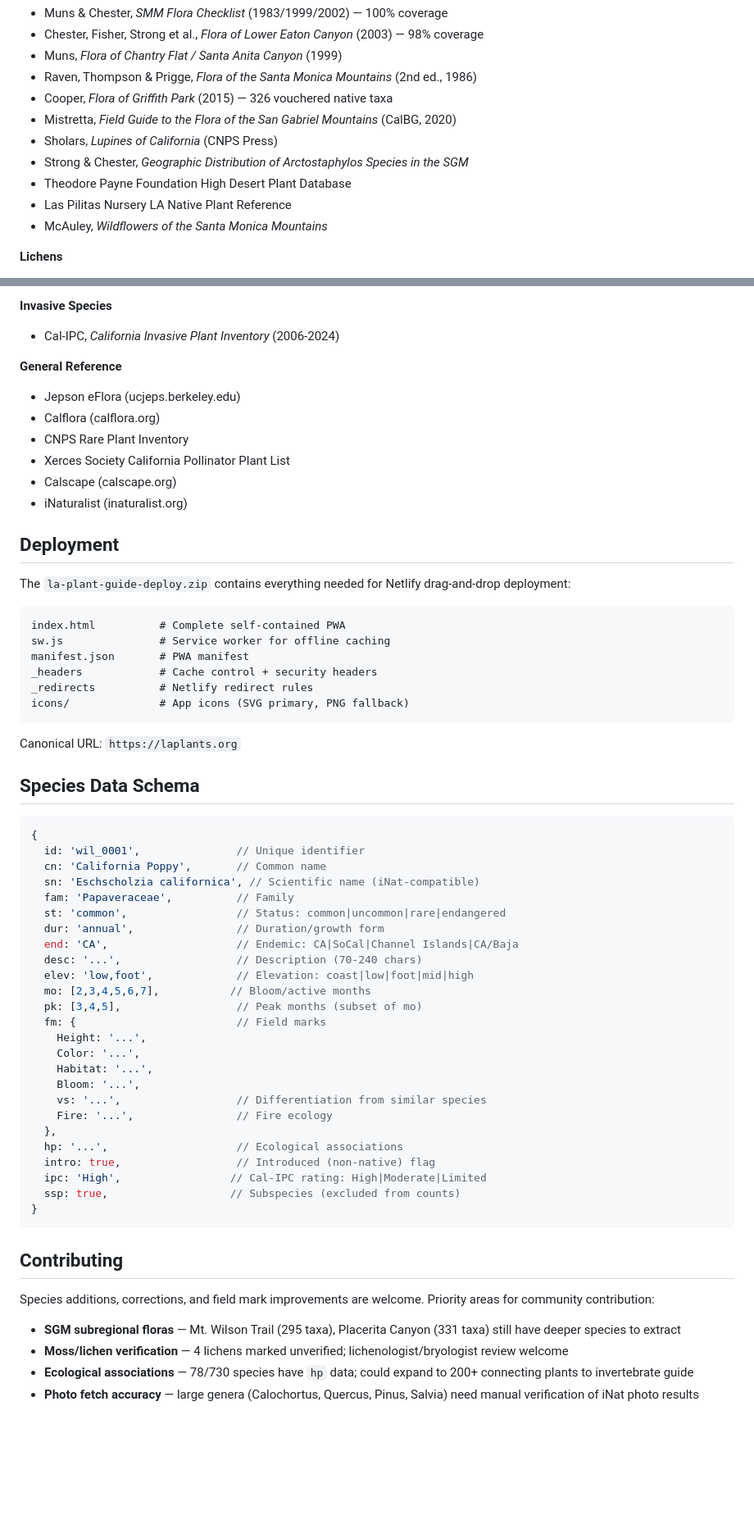
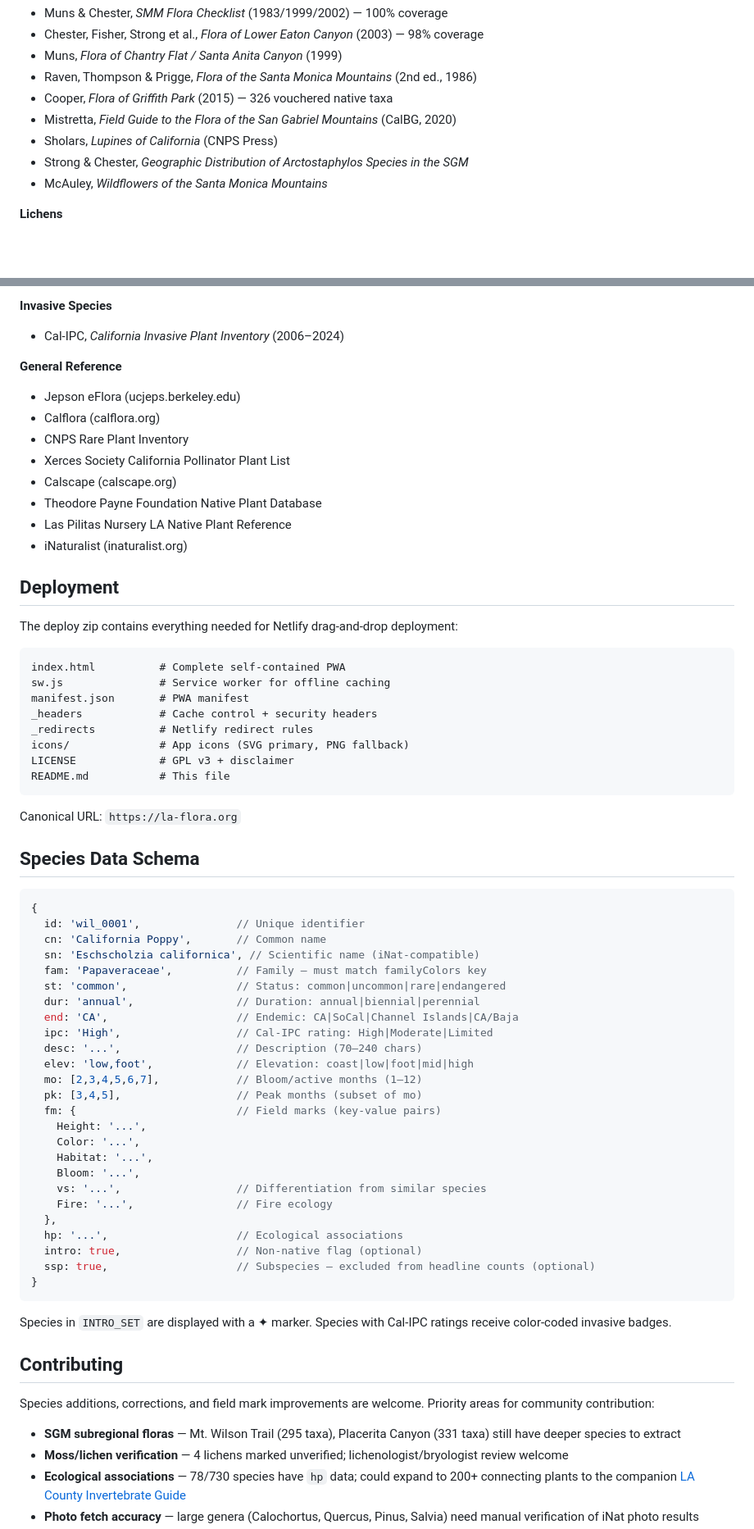
Before and after one commit to rhysmarsh/LA-flora, a Markdown page: README.md, 2 parts joined by grey strips. Shown at 82% size. GitHub-like rendering; blank space fills up the shorter version.

````diff
--- a/README.md
+++ b/README.md
@@ -71,8 +76,6 @@ This guide was compiled from the following authoritative references:
 - Mistretta, *Field Guide to the Flora of the San Gabriel Mountains* (CalBG, 2020)
 - Sholars, *Lupines of California* (CNPS Press)
 - Strong & Chester, *Geographic Distribution of Arctostaphylos Species in the SGM*
-- Theodore Payne Foundation High Desert Plant Database
-- Las Pilitas Nursery LA Native Plant Reference
 - McAuley, *Wildflowers of the Santa Monica Mountains*
 
 **Lichens**
@@ -89,7 +92,7 @@ This guide was compiled from the following authoritative references:
 - iNat Bryophytes of Southern California project (Chris Wagner, UCR)
 
 **Invasive Species**
-- Cal-IPC, *California Invasive Plant Inventory* (2006-2024)
+- Cal-IPC, *California Invasive Plant Inventory* (2006–2024)
 
 **General Reference**
 - Jepson eFlora (ucjeps.berkeley.edu)
@@ -97,11 +100,13 @@ This guide was compiled from the following authoritative references:
 - CNPS Rare Plant Inventory
 - Xerces Society California Pollinator Plant List
 - Calscape (calscape.org)
+- Theodore Payne Foundation Native Plant Database
+- Las Pilitas Nursery LA Native Plant Reference
 - iNaturalist (inaturalist.org)
 
 ## Deployment
 
-The `la-plant-guide-deploy.zip` contains everything needed for Netlify drag-and-drop deployment:
+The deploy zip contains everything needed for Netlify drag-and-drop deployment:
 
 ```
 index.html          # Complete self-contained PWA
@@ -110,9 +115,11 @@ manifest.json       # PWA manifest
 _headers            # Cache control + security headers
 _redirects          # Netlify redirect rules
 icons/              # App icons (SVG primary, PNG fallback)
+LICENSE             # GPL v3 + disclaimer
+README.md           # This file
 ```
 
-Canonical URL: `https://laplants.org`
+Canonical URL: `https://la-flora.org`
 
 ## Species Data Schema
 
@@ -121,15 +128,16 @@ Canonical URL: `https://laplants.org`
   id: 'wil_0001',               // Unique identifier
   cn: 'California Poppy',       // Common name
   sn: 'Eschscholzia californica', // Scientific name (iNat-compatible)
-  fam: 'Papaveraceae',          // Family
+  fam: 'Papaveraceae',          // Family — must match familyColors key
   st: 'common',                 // Status: common|uncommon|rare|endangered
-  dur: 'annual',                // Duration/growth form
+  dur: 'annual',                // Duration: annual|biennial|perennial
   end: 'CA',                    // Endemic: CA|SoCal|Channel Islands|CA/Baja
-  desc: '...',                  // Description (70-240 chars)
+  ipc: 'High',                  // Cal-IPC rating: High|Moderate|Limited
+  desc: '...',                  // Description (70–240 chars)
   elev: 'low,foot',             // Elevation: coast|low|foot|mid|high
-  mo: [2,3,4,5,6,7],           // Bloom/active months
+  mo: [2,3,4,5,6,7],            // Bloom/active months (1–12)
   pk: [3,4,5],                  // Peak months (subset of mo)
-  fm: {                         // Field marks
+  fm: {                         // Field marks (key-value pairs)
     Height: '...',
     Color: '...',
     Habitat: '...',
@@ -138,11 +146,12 @@ Canonical URL: `https://laplants.org`
     Fire: '...',                // Fire ecology
   },
   hp: '...',                    // Ecological associations
-  intro: true,                  // Introduced (non-native) flag
-  ipc: 'High',                 // Cal-IPC rating: High|Moderate|Limited
-  ssp: true,                   // Subspecies (excluded from counts)
+  intro: true,                  // Non-native flag (optional)
+  ssp: true,                    // Subspecies — excluded from headline counts (optional)
 }
 ```
+
+Species in `INTRO_SET` are displayed with a ✦ marker. Species with Cal-IPC ratings receive color-coded invasive badges.
 
 ## Contributing
 
@@ -150,5 +159,5 @@ Species additions, corrections, and field mark improvements are welcome. Priorit
 
 - **SGM subregional floras** — Mt. Wilson Trail (295 taxa), Placerita Canyon (331 taxa) still have deeper species to extract
 - **Moss/lichen verification** — 4 lichens marked unverified; lichenologist/bryologist review welcome
-- **Ecological associations** — 78/730 species have `hp` data; could expand to 200+ connecting plants to invertebrate guide
+- **Ecological associations** — 78/730 species have `hp` data; could expand to 200+ connecting plants to the companion [LA County Invertebrate Guide](https://labugs.org)
 - **Photo fetch accuracy** — large genera (Calochortus, Quercus, Pinus, Salvia) need manual verification of iNat photo results
````
Also changed, not shown: other parts of README.md (+27 -8 lines).
